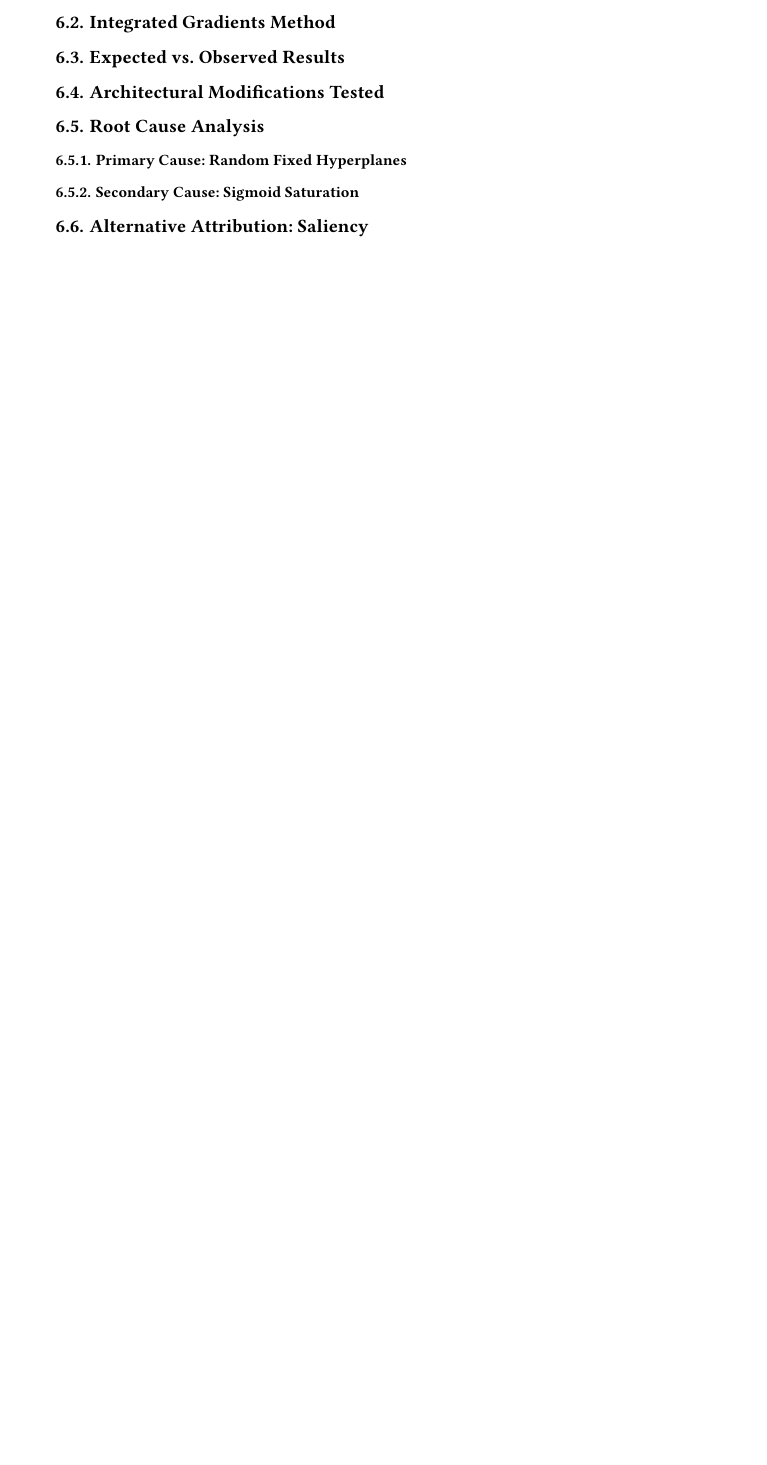
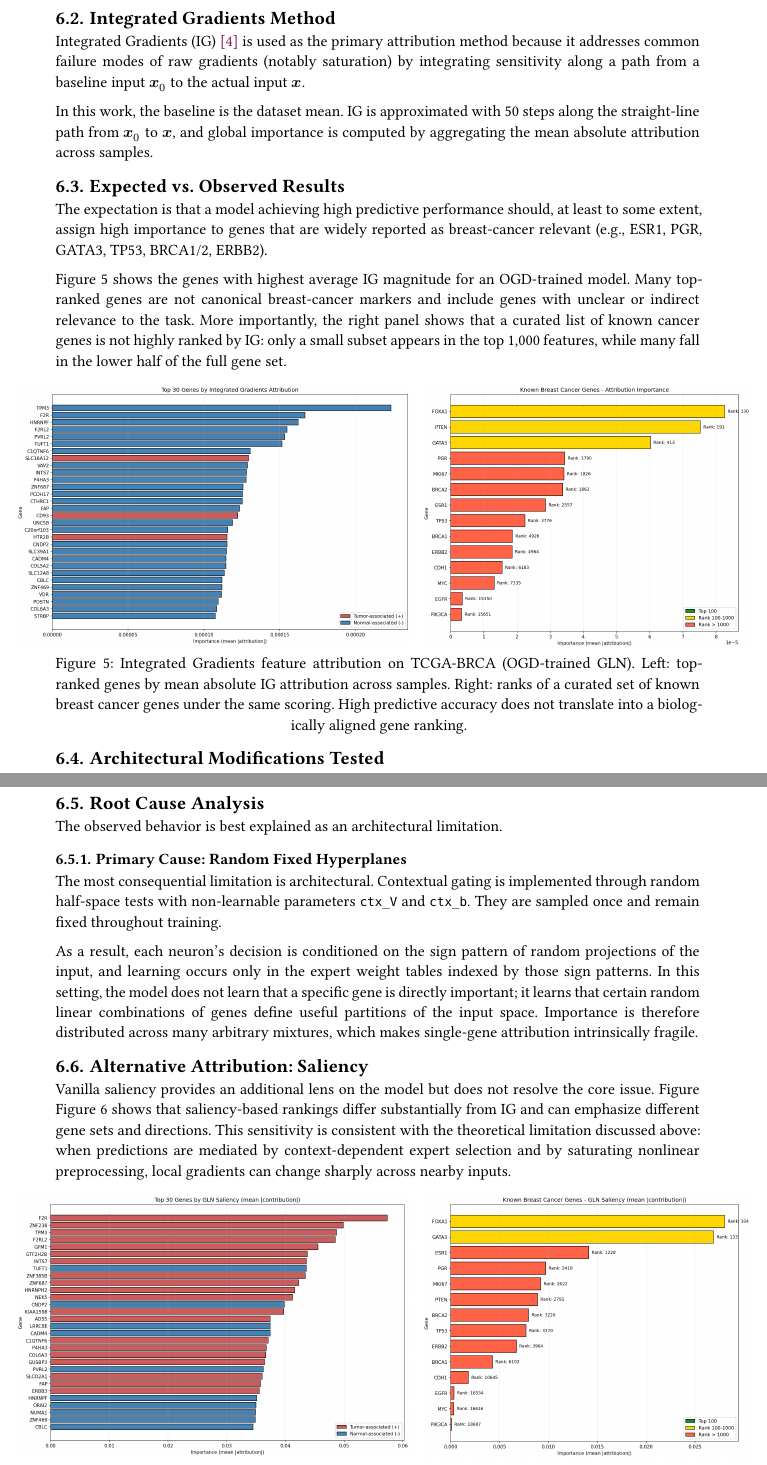
Before and after one commit to federico123579/gln-tcga-mrna, a Typst document (documentation/main.typ): part of page 12 of 14 before the commit and two parts of pages 12 and 13 of 16 after it, the two joined at a grey line, cut so that both start at the same text, the shorter picture padded with empty space. Compiled offline with Typst 0.15.

Commit message:
Add Interpretability Analysis

```diff
--- a/documentation/main.typ
+++ b/documentation/main.typ
@@ -335,9 +335 @@ Single hold-out splits can overestimate performance when $p$ is large and $n$ is
 
-== The Promise of Interpretability // FIXME
-== Integrated Gradients Method // FIXME
-== Expected vs. Observed Results // FIXME
-== Architectural Modifications Tested // FIXME
-== Root Cause Analysis // FIXME
-=== Primary Cause: Random Fixed Hyperplanes // FIXME
-=== Secondary Cause: Sigmoid Saturation // FIXME
-== Alternative Attribution: Saliency // FIXME
@@ -343,0 +342,17 @@ Single hold-out splits can overestimate performance when $p$ is large and $n$ is
+Integrated Gradients (IG) @integrated-gradients is used as the primary attribution method because it addresses common failure modes of raw gradients (notably saturation) by integrating sensitivity along a path from a baseline input $bold(x)_0$ to the actual input $bold(x)$.
+
+In this work, the baseline is the dataset mean. IG is approximated with 50 steps along the straight-line path from $bold(x)_0$ to $bold(x)$, and global importance is computed by aggregating the mean absolute attribution across samples.
+
+== Expected vs. Observed Results
+The expectation is that a model achieving high predictive performance should, at least to some extent, assign high importance to genes that are widely reported as breast-cancer relevant (e.g., ESR1, PGR, GATA3, TP53, BRCA1/2, ERBB2).
+
+@tcga_ig_top_genes shows the genes with highest average IG magnitude for an OGD-trained model. Many top-ranked genes are not canonical breast-cancer markers and include genes with unclear or indirect relevance to the task. More importantly, the right panel shows that a curated list of known cancer genes is not highly ranked by IG: only a small subset appears in the top 1,000 features, while many fall in the lower half of the full gene set.
+
+#figure(
+  pad(x: -1cm, grid(
+    columns: (54.5%, 45.5%),
+    gutter: 8pt,
+    image("assets/top_genes.png", width: 100%), image("assets/known_cancer_genes.png", width: 100%),
+  )),
+  caption: [Integrated Gradients feature attribution on TCGA-BRCA (OGD-trained GLN). Left: top-ranked genes by mean absolute IG attribution across samples. Right: ranks of a curated set of known breast cancer genes under the same scoring. High predictive accuracy does not translate into a biologically aligned gene ranking.],
+) <tcga_ig_top_genes>
@@ -343,0 +368,13 @@ Single hold-out splits can overestimate performance when $p$ is large and $n$ is
+The observed behavior is best explained as an architectural limitation.
+
+=== Primary Cause: Random Fixed Hyperplanes
+The most consequential limitation is architectural. Contextual gating is implemented through random half-space tests with non-learnable parameters `ctx_V` and `ctx_b`. They are sampled once and remain fixed throughout training.
+
+As a result, each neuron's decision is conditioned on the sign pattern of random projections of the input, and learning occurs only in the expert weight tables indexed by those sign patterns. In this setting, the model does not learn that a specific gene is directly important; it learns that certain random linear combinations of genes define useful partitions of the input space. Importance is therefore distributed across many arbitrary mixtures, which makes single-gene attribution intrinsically fragile.
+
+== Alternative Attribution: Saliency
+Vanilla saliency provides an additional lens on the model but does not resolve the core issue. Figure @tcga_saliency shows that saliency-based rankings differ substantially from IG and can emphasize different gene sets and directions. This sensitivity is consistent with the theoretical limitation discussed above: when predictions are mediated by context-dependent expert selection and by saturating nonlinear preprocessing, local gradients can change sharply across nearby inputs.
+
+#figure(
+  pad(x: -1cm, grid(
+    columns: (54.5%, 45.5%),
@@ -344,3 +385,4 @@ Single hold-out splits can overestimate performance when $p$ is large and $n$ is
+) <tcga_saliency>
 
 = Discussion
 
```
Also changed, not shown: documentation/data.yml (+0 -7 lines), documentation/assets/known_cancer_genes.png (added), documentation/assets/known_cancer_genes_saliency.png (added), documentation/assets/top_genes.png (added), documentation/assets/top_genes_saliency.png (added), documentation/main.typ (25 more changed lines).
